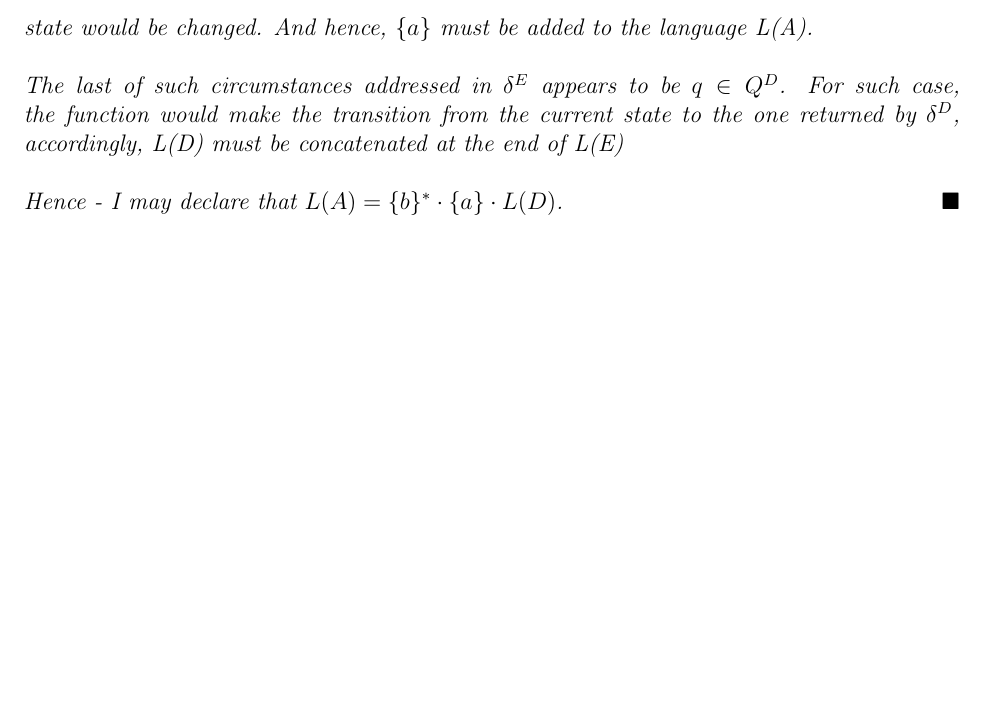
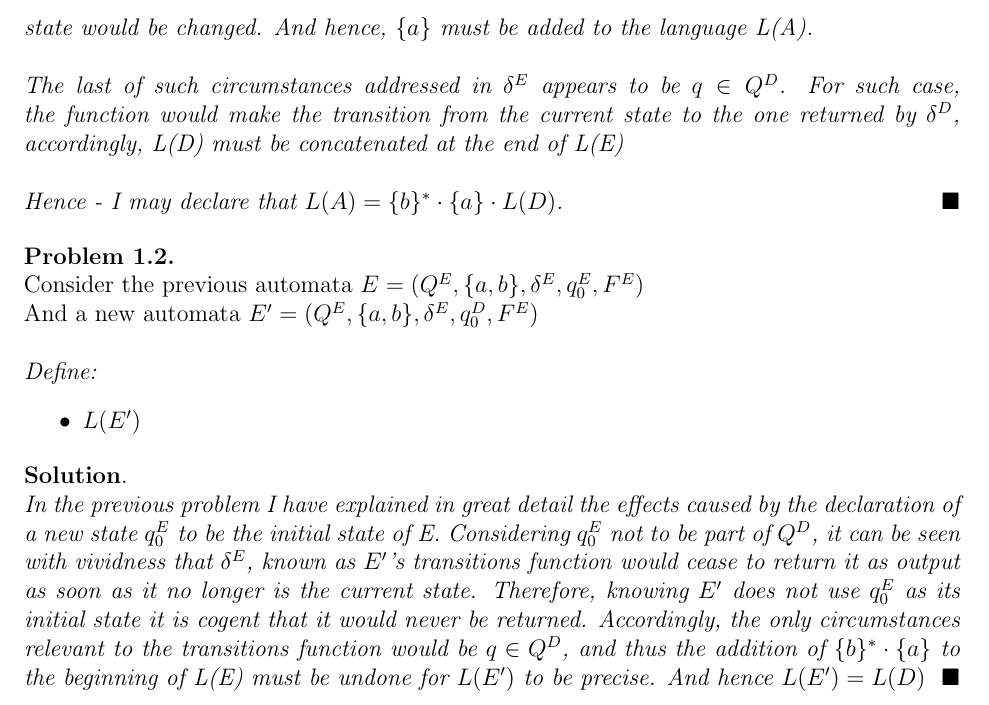
Before and after one commit to SorerBOT/Notes, a LaTeX problem sheet (Latex/Models/ProblemSet.tex): part of page 2 of 2, cut so that both start at the same text, the shorter picture padded with empty space. Compiled offline with pdfLaTeX.

Commit message:
(ProblemSet 1.2)

```diff
--- a/Latex/Models/ProblemSet.tex
+++ b/Latex/Models/ProblemSet.tex
@@ -105,4 +105,16 @@ Define:
 \\
 \emph{Hence - I may declare that $L(A) = \{b\}^{*} \cdot \{a\} \cdot L(D)$.}
 \end{s}
+\begin{p}
+  \emph{\newline Consider the previous automata $E = (Q^{E}, \{a,b\}, \delta^{E}, q_0^{E}, F^{E})$} \newline
+  \emph{And a new automata $E^{\prime} = (Q^{E}, \{a,b\}, \delta^{E}, q_0^{D}, F^{E})$} \newline
+  \\
+  Define:
+  \begin{itemize}
+    \item $L(E^{\prime})$
+  \end{itemize}
+\end{p}
+\begin{s} \newline
+  \emph{In the previous problem I have explained in great detail the effects caused by the declaration of a new state $q_0^{E}$ to be the initial state of E. Considering $q_0^{E}$ not to be part of $Q^{D}$, it can be seen with vividness that $\delta^{E}$, known as $E^{\prime}$'s transitions function would cease to return it as output as soon as it no longer is the current state. Therefore, knowing $E^{\prime}$ does not use $q_0^{E}$ as its initial state it is cogent that it would never be returned. Accordingly, the only circumstances relevant to the transitions function would be $q \in Q^{D}$, and thus the addition of $\{b\}^{*} \cdot \{a\}$ to the beginning of L(E) must be undone for $L(E^{\prime})$ to be precise. And hence $L(E^{\prime}) = L(D)$}
+\end{s}
 \end{document}
```
Also changed, not shown: Latex/Models/ProblemSet.pdf, 1 other file.
